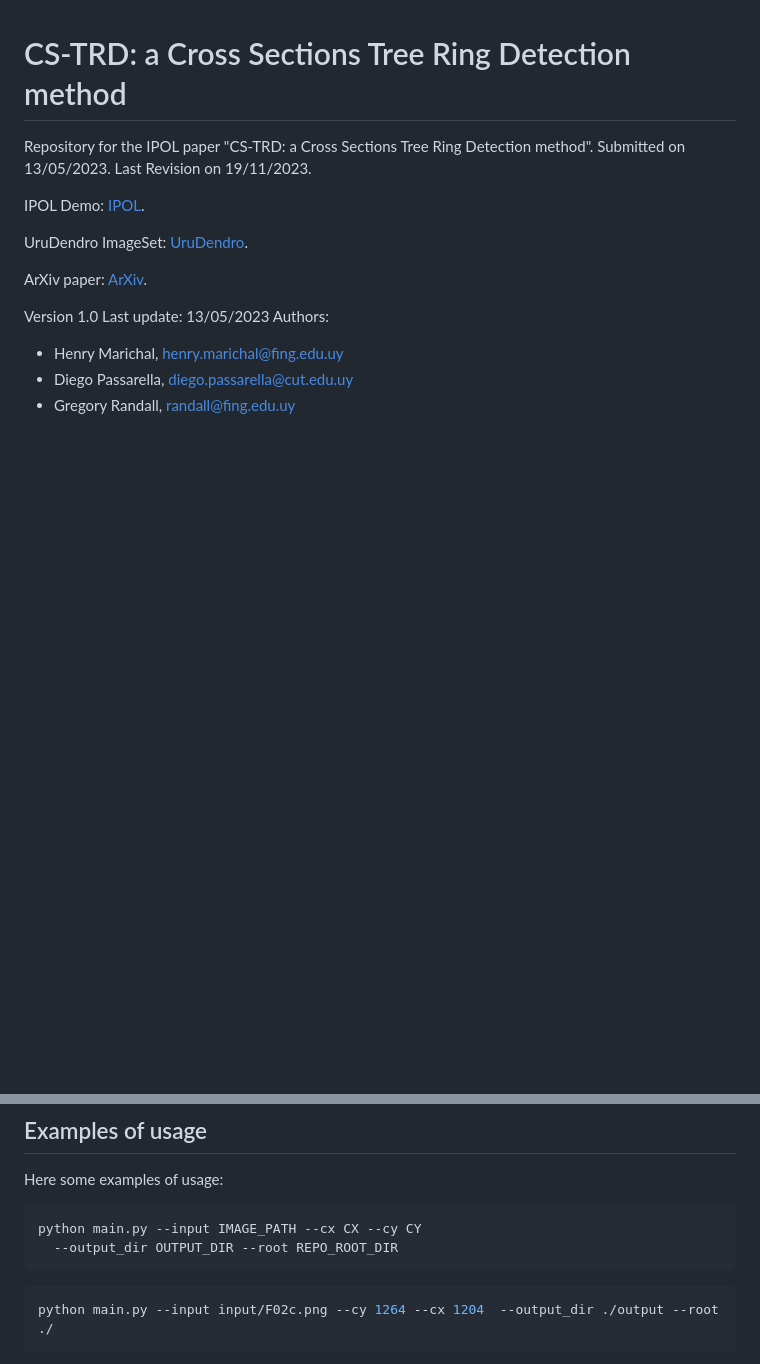
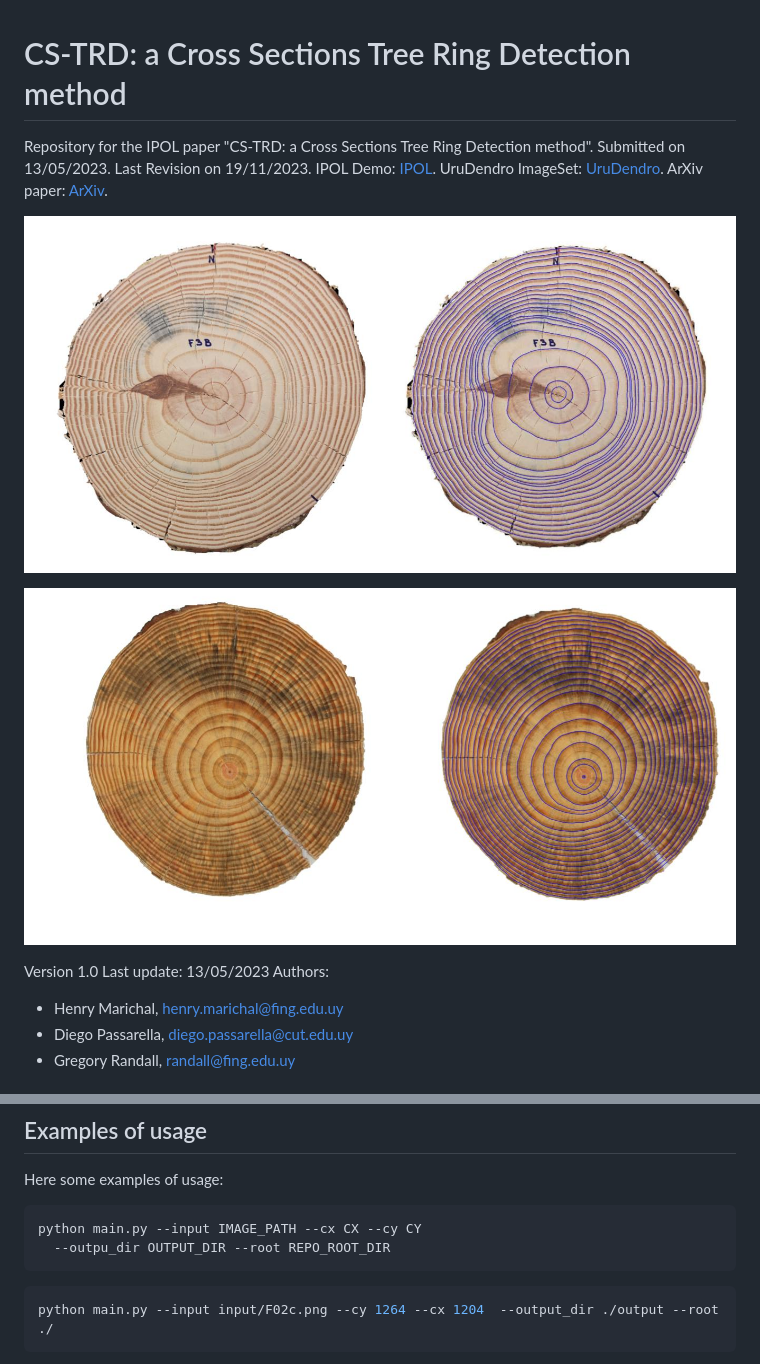
Before and after one commit to tuke307/tree-disk-analyzer, a Markdown page: tree-disk-rings/README.md, 2 parts joined by grey strips. Rendered like a GitHub page; pictures changed too: tree-disk-rings/assets/F02b_compare.jpg (added), tree-disk-rings/assets/F03d_compare.jpg (added); blank space fills up the shorter version.

Commit message:
images to readme

````diff
--- a/tree-disk-rings/README.md
+++ b/tree-disk-rings/README.md
@@ -1,15 +1,18 @@
 # CS-TRD: a Cross Sections Tree Ring Detection method
 Repository for the IPOL paper "CS-TRD: a Cross Sections Tree Ring Detection method". Submitted on 13/05/2023. Last Revision on 19/11/2023.
-
 IPOL Demo: [IPOL][link_ipol_paper].
-
 UruDendro ImageSet: [UruDendro][link_urudendro].
-
 ArXiv paper: [ArXiv][link_arxiv_paper].
 
 [link_ipol_paper]: https://ipolcore.ipol.im/demo/clientApp/demo.html?id=77777000390
 [link_urudendro]: https://iie.fing.edu.uy/proyectos/madera/
 [link_arxiv_paper]: https://doi.org/10.48550/arXiv.2305.10809
+
+![F03d_compare.jpg](assets%2FF03d_compare.jpg)
+
+![F02b_compare.jpg](assets%2FF02b_compare.jpg)
+
+
 Version 1.0
 Last update: 13/05/2023
 Authors:
@@ -61,7 +64,7 @@ cd ./externas/devernay_1.0 && make clean && make
 Here some examples of usage:
 ```bash
 python main.py --input IMAGE_PATH --cx CX --cy CY
-  --output_dir OUTPUT_DIR --root REPO_ROOT_DIR
+  --outpu_dir OUTPUT_DIR --root REPO_ROOT_DIR
 ```
 ```bash
 python main.py --input input/F02c.png --cy 1264 --cx 1204  --output_dir ./output --root ./
````
